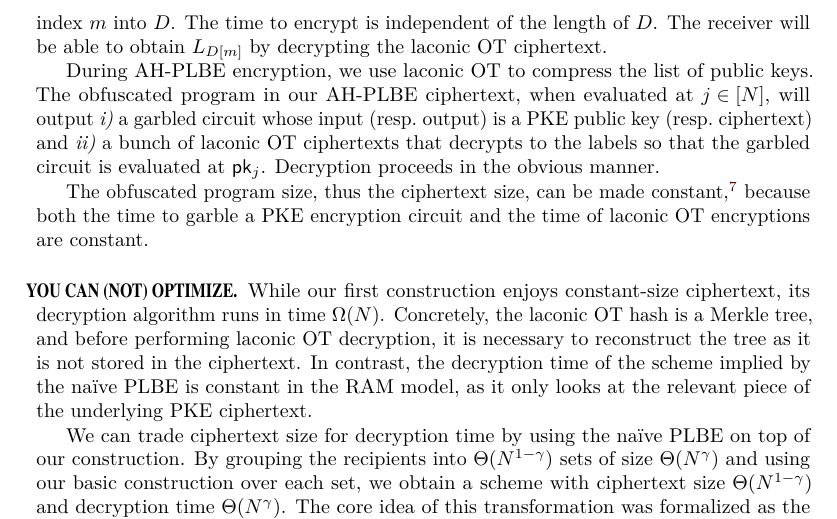
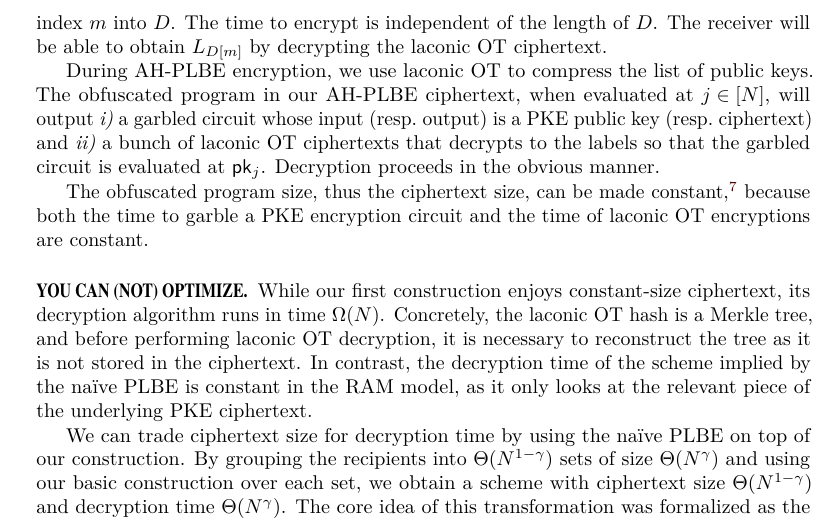
Before and after one commit to GeeLaw/ahbtr, a LaTeX document (paper/main.tex, which reads paper/introduction/trade-off.tex): part of page 7 of 29, cut so that both start at the same text. Compiled offline with pdfLaTeX; a LaTeX package or settings file that is missing is left out.

Commit message:
The bug is in my pdfLaTeX.
Revert "Heading alignment."

This reverts commit 743378718f885c2fd49fc952b364c52338b28055.

```diff
--- a/paper/introduction/trade-off.tex
+++ b/paper/introduction/trade-off.tex
@@ -1,8 +1,5 @@
-\subsubsection{\hspace*{-0.45em}\scalebox{0.8}[1]{{\fontfamily{ptm}\bfseries\selectfont YOU CAN (NOT) OPTIMIZE\@.}}}
-% The \hspace* works around a weird issue with IACR CiC
-% so that "YOU" is properly aligned.
+\subsubsection{\scalebox{0.8}[1]{{\fontfamily{ptm}\bfseries\selectfont YOU CAN (NOT) OPTIMIZE\@.}}}
 % This subsection title is a tribute to "Evangerion Shin Gekijouban".
-% DO NOT CHANGE THE FONT!
 While our first construction enjoys constant-size ciphertext,
 its decryption algorithm runs in time~$\bigOmega(N)$.
 Concretely, the laconic OT hash is a Merkle tree, and before performing laconic OT decryption, it is necessary to reconstruct the tree as it is not stored in the ciphertext.
```
